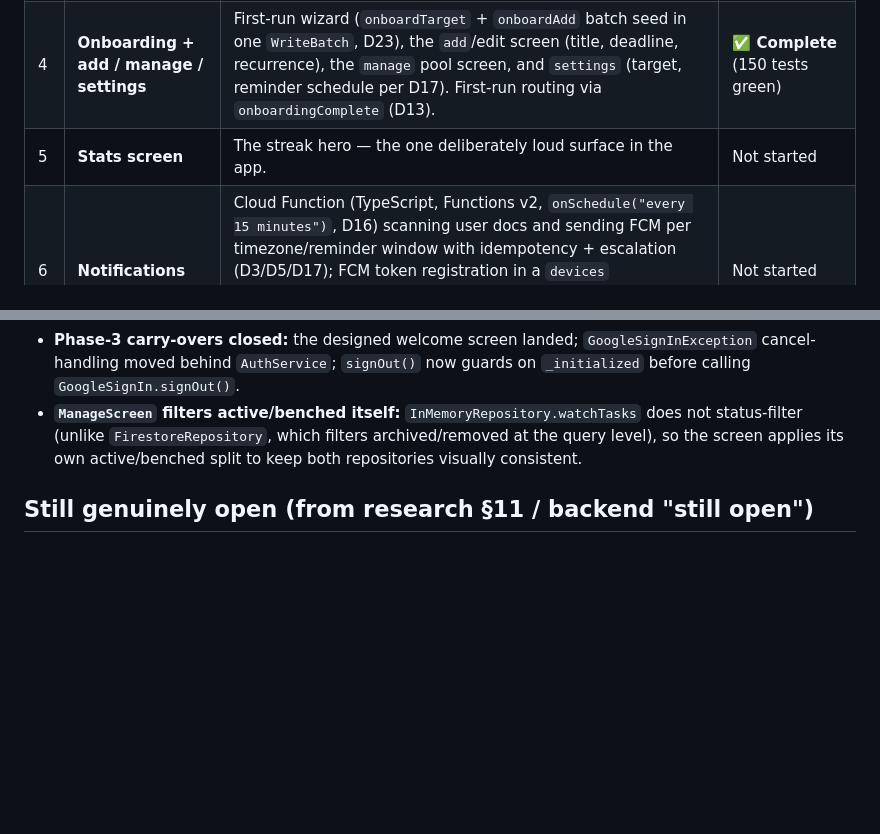
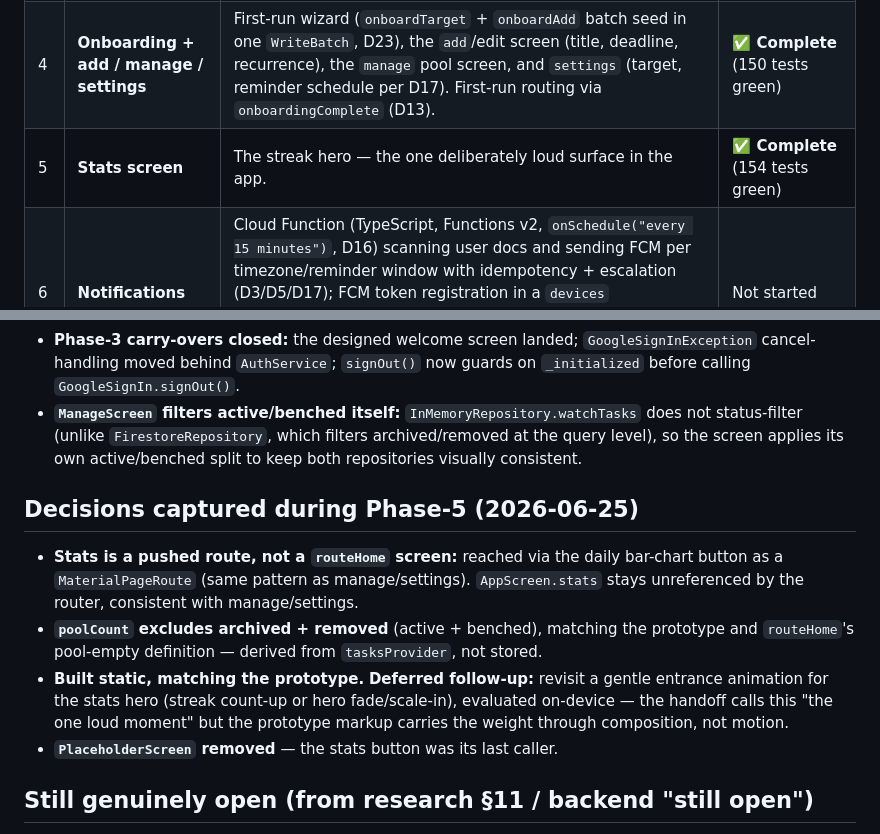
Before and after one commit to edrobertsrayne/justone, a Markdown page: docs/IMPLEMENTATION-ROADMAP.md, 2 parts joined by grey strips. Drawn GitHub-style; blank space fills up the shorter version.

Commit message:
docs: mark Phase 5 complete; record decisions + deferred animation
Co-Authored-By: Claude Opus 4.8 <noreply@anthropic.com>

```diff
--- a/docs/IMPLEMENTATION-ROADMAP.md
+++ b/docs/IMPLEMENTATION-ROADMAP.md
@@ -19,7 +19,7 @@ flutter_timezone), a configured `firebase_options.dart`, and untouched `firestor
 | 2 | **Daily-loop UI** | The daily card (swipe-right Done, swipe-left Skip, long-press Remove, finger-following physics, hint labels, halo), plus `cleared` / `emptyPool` / `targetHit` screens and toasts. Driven by the Phase-1 engine against an **in-memory fake repository** (no Firebase yet). | **✅ Complete** (merged to `main`, 78 tests green) |
 | 3 | **Firebase wiring** | Google Sign-In, `users/{uid}` bootstrap on first sign-in (D13), Firestore `StreamProvider`s over user doc + tasks (D10), the real repository, complete-task `WriteBatch` (D11), client-authoritative daily reset on cold-start + resume (D7/D22), owner-isolation security rules (D12). Swap the fake repo for the real one. | **✅ Complete** (merged to `main`, 101 tests green) |
 | 4 | **Onboarding + add / manage / settings** | First-run wizard (`onboardTarget` + `onboardAdd` batch seed in one `WriteBatch`, D23), the `add`/edit screen (title, deadline, recurrence), the `manage` pool screen, and `settings` (target, reminder schedule per D17). First-run routing via `onboardingComplete` (D13). | **✅ Complete** (150 tests green) |
-| 5 | **Stats screen** | The streak hero — the one deliberately loud surface in the app. | Not started |
+| 5 | **Stats screen** | The streak hero — the one deliberately loud surface in the app. | **✅ Complete** (154 tests green) |
 | 6 | **Notifications** | Cloud Function (TypeScript, Functions v2, `onSchedule("every 15 minutes")`, D16) scanning user docs and sending FCM per timezone/reminder window with idempotency + escalation (D3/D5/D17); FCM token registration in a `devices` subcollection (D4); runtime permission flow at end of onboarding with a settings re-enable path (D14); notification-type payloads (D15). | Not started |
 
 ## Decisions captured during Phase-1 brainstorm (2026-06-22/23)
@@ -106,6 +106,19 @@ flutter_timezone), a configured `firebase_options.dart`, and untouched `firestor
   status-filter (unlike `FirestoreRepository`, which filters archived/removed at the query level), so
   the screen applies its own active/benched split to keep both repositories visually consistent.
 
+## Decisions captured during Phase-5 (2026-06-25)
+
+- **Stats is a pushed route, not a `routeHome` screen:** reached via the daily bar-chart button as a
+  `MaterialPageRoute` (same pattern as manage/settings). `AppScreen.stats` stays unreferenced by the
+  router, consistent with manage/settings.
+- **`poolCount` excludes archived + removed** (active + benched), matching the prototype and
+  `routeHome`'s pool-empty definition — derived from `tasksProvider`, not stored.
+- **Built static, matching the prototype.** **Deferred follow-up:** revisit a gentle entrance
+  animation for the stats hero (streak count-up or hero fade/scale-in), evaluated on-device — the
+  handoff calls this "the one loud moment" but the prototype markup carries the weight through
+  composition, not motion.
+- **`PlaceholderScreen` removed** — the stats button was its last caller.
+
 ## Still genuinely open (from research §11 / backend "still open")
 
 - Final tuning of the urgency curve constants, reroll count (≈3), default reminder times, streak
```
